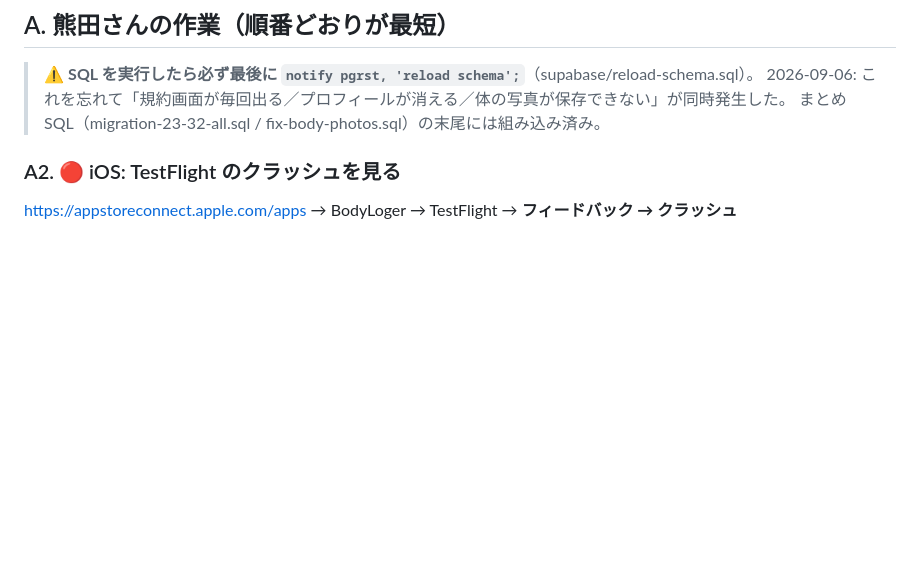
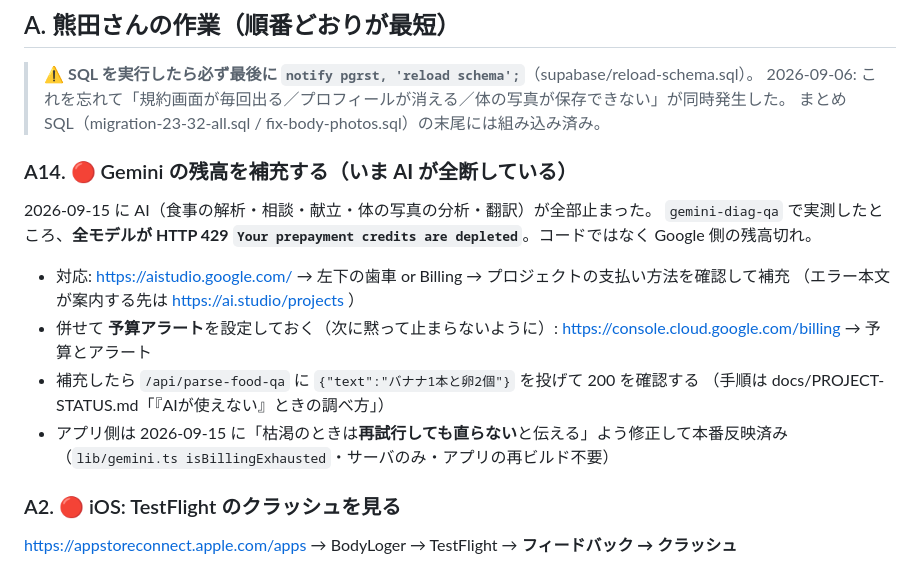
Before and after one commit to KumataEitaro/Body-log-App, a Markdown page: docs/TODO.md, the part around the change. Rendered like a GitHub page; blank space fills up the shorter version.

Commit message:
docs: 「AIが使えない」ときの調べ方（gemini-diag-qa の読み方）＋ A14 残高補充を起票
Co-Authored-By: Claude Opus 5 <noreply@anthropic.com>

```diff
--- a/docs/TODO.md
+++ b/docs/TODO.md
@@ -10,6 +10,21 @@
 > ⚠️ **SQL を実行したら必ず最後に `notify pgrst, 'reload schema';`**（supabase/reload-schema.sql）。
 > 2026-09-06: これを忘れて「規約画面が毎回出る／プロフィールが消える／体の写真が保存できない」が同時発生した。
 > まとめ SQL（migration-23-32-all.sql / fix-body-photos.sql）の末尾には組み込み済み。
+
+### A14. 🔴 Gemini の残高を補充する（**いま AI が全断している**）
+
+2026-09-15 に AI（食事の解析・相談・献立・体の写真の分析・翻訳）が全部止まった。
+`gemini-diag-qa` で実測したところ、**全モデルが HTTP 429
+`Your prepayment credits are depleted`**。コードではなく Google 側の残高切れ。
+
+- 対応: https://aistudio.google.com/ → 左下の歯車 or Billing → プロジェクトの支払い方法を確認して補充
+  （エラー本文が案内する先は https://ai.studio/projects ）
+- 併せて **予算アラート**を設定しておく（次に黙って止まらないように）:
+  https://console.cloud.google.com/billing → 予算とアラート
+- 補充したら `/api/parse-food-qa` に `{"text":"バナナ1本と卵2個"}` を投げて 200 を確認する
+  （手順は docs/PROJECT-STATUS.md「『AIが使えない』ときの調べ方」）
+- アプリ側は 2026-09-15 に「枯渇のときは**再試行しても直らない**と伝える」よう修正して本番反映済み
+  （`lib/gemini.ts isBillingExhausted`・サーバのみ・アプリの再ビルド不要）
 
 ### A2. 🔴 iOS: TestFlight のクラッシュを見る
 https://appstoreconnect.apple.com/apps → BodyLoger → TestFlight → **フィードバック → クラッシュ**
```
Also changed, not shown: docs/PROJECT-STATUS.md (+55 -0 lines).
